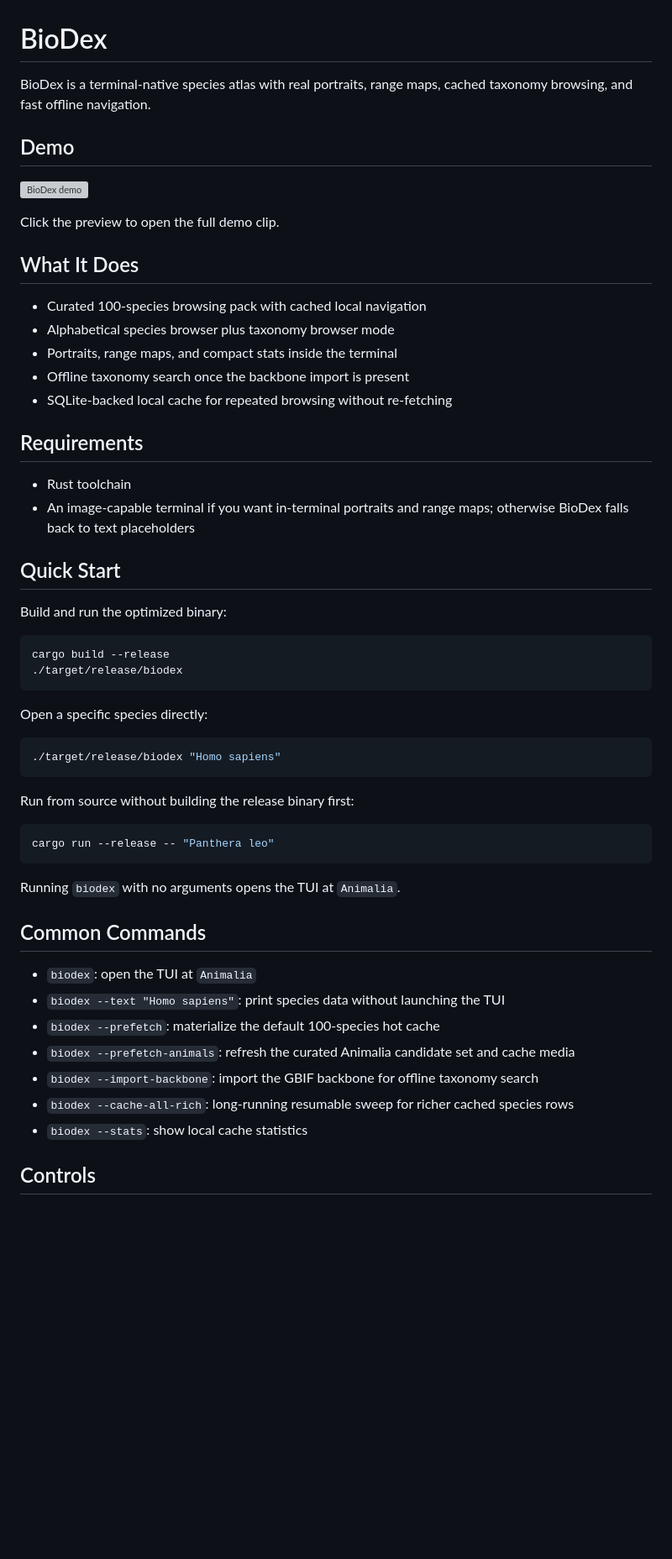
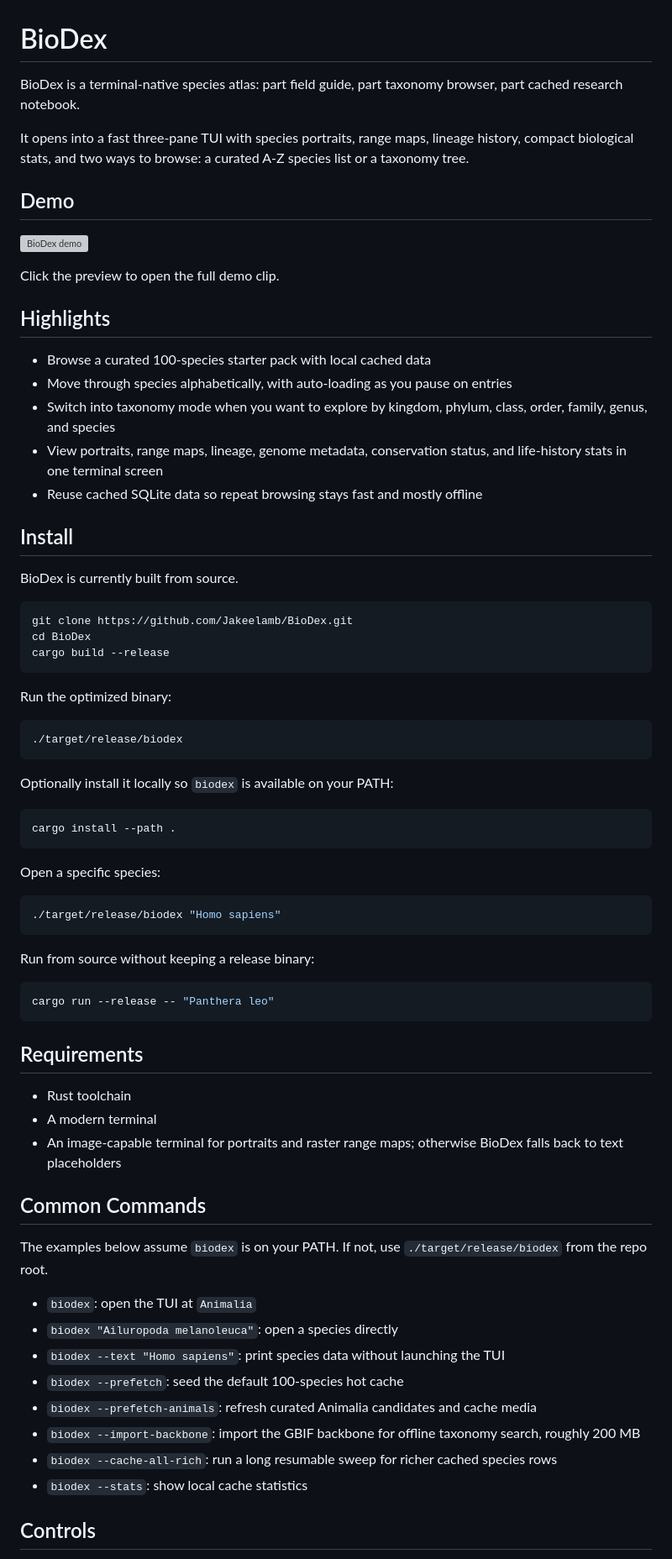
Before and after one commit to Jakeelamb/BioDex, a Markdown page: README.md, the part around one of its changes. Shown at 84% size. Drawn GitHub-style; blank space fills up the shorter version; grey boxes are pictures that could not be loaded.

Commit message:
Polish README landing page

````diff
--- a/README.md
+++ b/README.md
@@ -1,6 +1,8 @@
 # BioDex
 
-BioDex is a terminal-native species atlas with real portraits, range maps, cached taxonomy browsing, and fast offline navigation.
+BioDex is a terminal-native species atlas: part field guide, part taxonomy browser, part cached research notebook.
+
+It opens into a fast three-pane TUI with species portraits, range maps, lineage history, compact biological stats, and two ways to browse: a curated A-Z species list or a taxonomy tree.
 
 ## Demo
 
@@ -8,50 +10,65 @@ BioDex is a terminal-native species atlas with real portraits, range maps, cache
 
 Click the preview to open the full demo clip.
 
-## What It Does
+## Highlights
 
-- Curated 100-species browsing pack with cached local navigation
-- Alphabetical species browser plus taxonomy browser mode
-- Portraits, range maps, and compact stats inside the terminal
-- Offline taxonomy search once the backbone import is present
-- SQLite-backed local cache for repeated browsing without re-fetching
+- Browse a curated 100-species starter pack with local cached data
+- Move through species alphabetically, with auto-loading as you pause on entries
+- Switch into taxonomy mode when you want to explore by kingdom, phylum, class, order, family, genus, and species
+- View portraits, range maps, lineage, genome metadata, conservation status, and life-history stats in one terminal screen
+- Reuse cached SQLite data so repeat browsing stays fast and mostly offline
 
-## Requirements
+## Install
 
-- Rust toolchain
-- An image-capable terminal if you want in-terminal portraits and range maps; otherwise BioDex falls back to text placeholders
-
-## Quick Start
-
-Build and run the optimized binary:
+BioDex is currently built from source.
 
 ```bash
+git clone https://github.com/Jakeelamb/BioDex.git
+cd BioDex
 cargo build --release
+```
+
+Run the optimized binary:
+
+```bash
 ./target/release/biodex
 ```
 
-Open a specific species directly:
+Optionally install it locally so `biodex` is available on your PATH:
+
+```bash
+cargo install --path .
+```
+
+Open a specific species:
 
 ```bash
 ./target/release/biodex "Homo sapiens"
 ```
 
-Run from source without building the release binary first:
+Run from source without keeping a release binary:
 
 ```bash
 cargo run --release -- "Panthera leo"
 ```
 
-Running `biodex` with no arguments opens the TUI at `Animalia`.
+## Requirements
+
+- Rust toolchain
+- A modern terminal
+- An image-capable terminal for portraits and raster range maps; otherwise BioDex falls back to text placeholders
 
 ## Common Commands
 
+The examples below assume `biodex` is on your PATH. If not, use `./target/release/biodex` from the repo root.
+
 - `biodex`: open the TUI at `Animalia`
+- `biodex "Ailuropoda melanoleuca"`: open a species directly
 - `biodex --text "Homo sapiens"`: print species data without launching the TUI
-- `biodex --prefetch`: materialize the default 100-species hot cache
-- `biodex --prefetch-animals`: refresh the curated Animalia candidate set and cache media
-- `biodex --import-backbone`: import the GBIF backbone for offline taxonomy search
-- `biodex --cache-all-rich`: long-running resumable sweep for richer cached species rows
+- `biodex --prefetch`: seed the default 100-species hot cache
+- `biodex --prefetch-animals`: refresh curated Animalia candidates and cache media
+- `biodex --import-backbone`: import the GBIF backbone for offline taxonomy search, roughly 200 MB
+- `biodex --cache-all-rich`: run a long resumable sweep for richer cached species rows
 - `biodex --stats`: show local cache statistics
 
 ## Controls
````
Also changed, not shown: other parts of README.md (+25 -15 lines).
